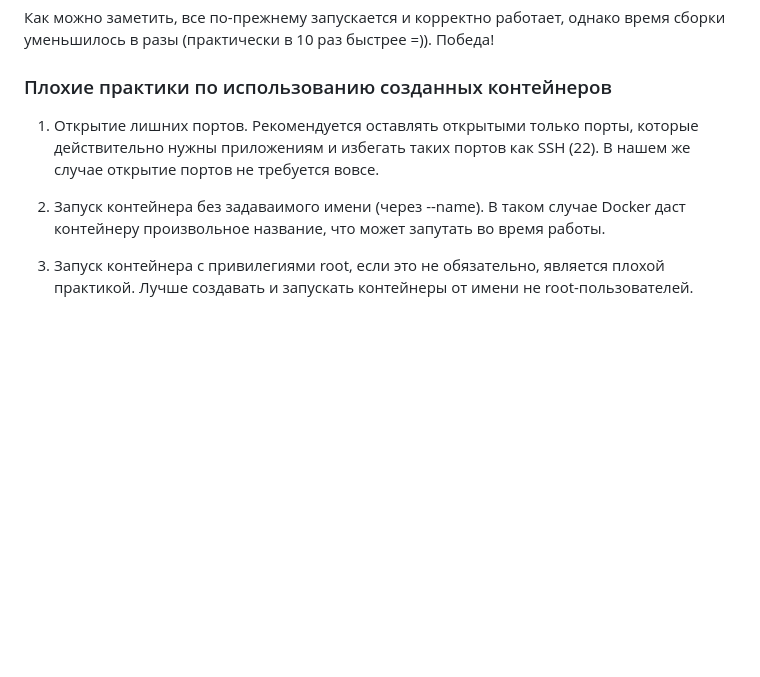
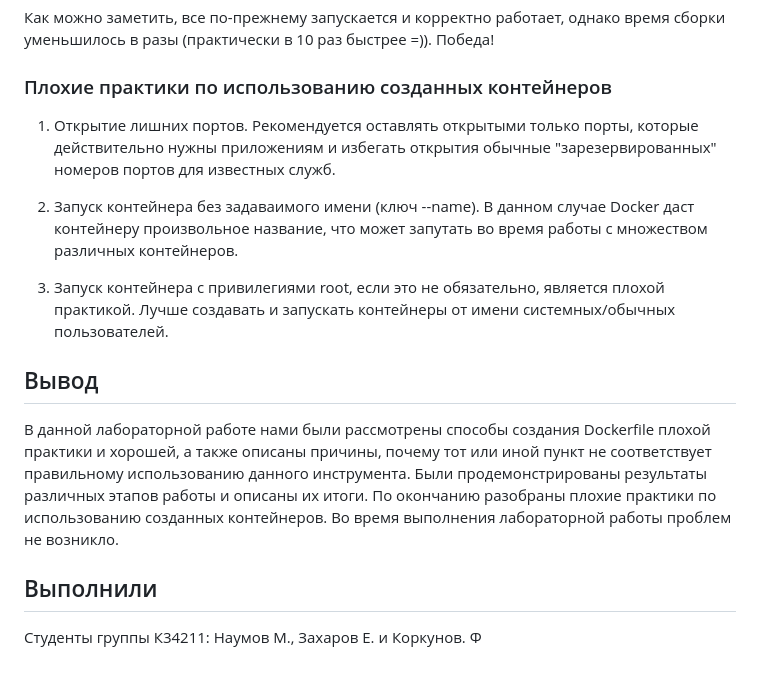
Before and after one commit to MikhailNv/practice-cloud-services, a Markdown page: README.md, the part around the change. GitHub-like rendering; blank space fills up the shorter version.

```diff
--- a/README.md
+++ b/README.md
@@ -90,8 +90,14 @@
 
 ### Плохие практики по использованию созданных контейнеров
 
-1. Открытие лишних портов. Рекомендуется оставлять открытыми только порты, которые действительно нужны приложениям и избегать таких портов как SSH (22). В нашем же случае открытие портов не требуется вовсе.
+1. Открытие лишних портов. Рекомендуется оставлять открытыми только порты, которые действительно нужны приложениям и избегать открытия обычные "зарезервированных" номеров портов для известных служб.
 
-2. Запуск контейнера без задаваимого имени (через --name). В таком случае Docker даст контейнеру произвольное название, что может запутать во время работы.
+2. Запуск контейнера без задаваимого имени (ключ --name). В данном случае Docker даст контейнеру произвольное название, что может запутать во время работы с множеством различных контейнеров.
 
-3. Запуск контейнера с привилегиями root, если это не обязательно, является плохой практикой. Лучше создавать и запускать контейнеры от имени не root-пользователей.
+3. Запуск контейнера с привилегиями root, если это не обязательно, является плохой практикой. Лучше создавать и запускать контейнеры от имени системных/обычных пользователей.
+
+## Вывод
+В данной лабораторной работе нами были рассмотрены способы создания Dockerfile плохой практики и хорошей, а также описаны причины, почему тот или иной пункт не соответствует правильному использованию данного инструмента. Были продемонстрированы результаты различных этапов работы и описаны их итоги. По окончанию разобраны плохие практики по использованию созданных контейнеров. Во время выполнения лабораторной работы проблем не возникло.
+
+## Выполнили
+Студенты группы К34211: Наумов М., Захаров Е. и Коркунов. Ф
```
